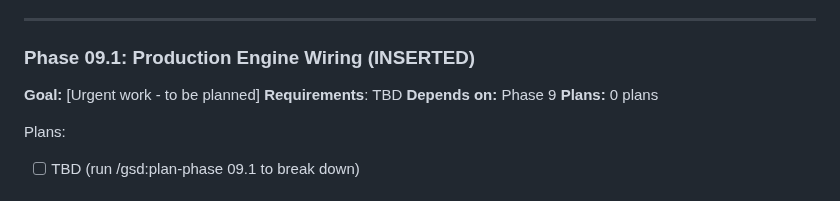
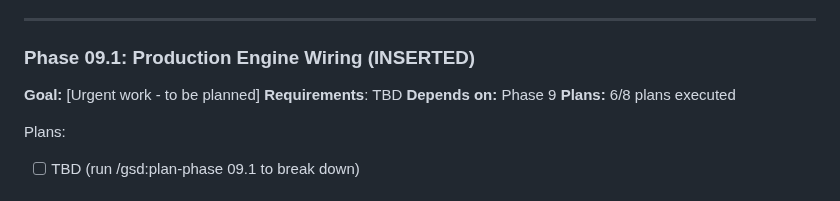
Before and after one commit to kanno321-create/shorts_studio, a Markdown page: .planning/ROADMAP.md, the part around the change. Drawn GitHub-style.

```diff
--- a/.planning/ROADMAP.md
+++ b/.planning/ROADMAP.md
@@ -241,7 +241,7 @@
 **Goal:** [Urgent work - to be planned]
 **Requirements**: TBD
 **Depends on:** Phase 9
-**Plans:** 0 plans
+**Plans:** 6/8 plans executed
 
 Plans:
 - [ ] TBD (run /gsd:plan-phase 09.1 to break down)
```
Also changed, not shown: .planning/STATE.md (+9 -7 lines), 1 other file.
